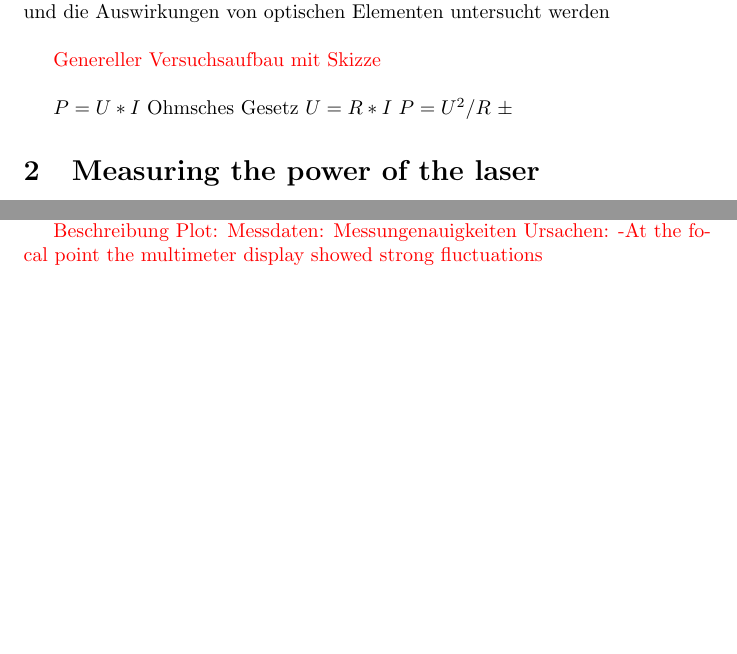
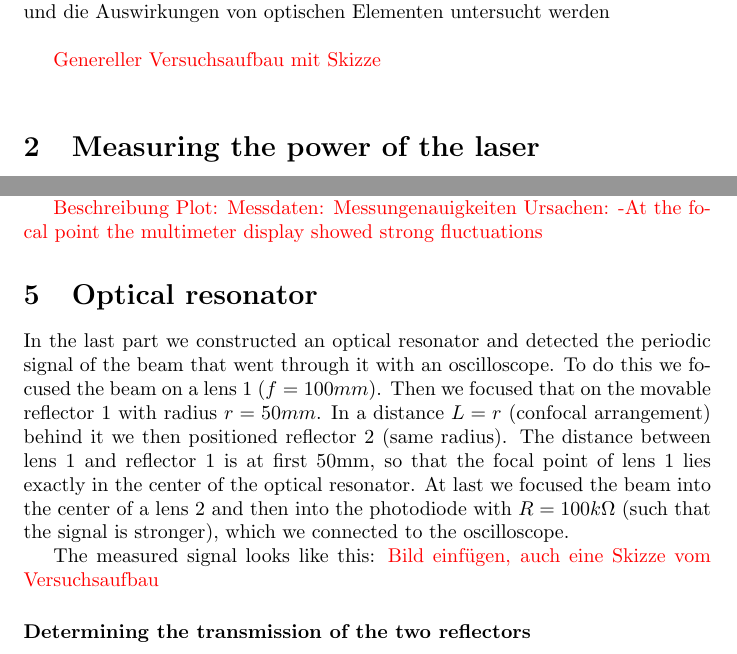
Before and after one commit to corinnawegner/Gausssche-Strahlenoptik, a LaTeX document (Gaussoptik.tex): two parts of pages 2 and 3 of 3 before the commit and two parts of pages 3 and 4 of 4 after it, joined at a grey line, cut so that both start at the same text, the shorter picture padded with empty space. Compiled offline with pdfLaTeX.

Commit message:
Description of optical resonator experiment

```diff
--- a/Gaussoptik.tex
+++ b/Gaussoptik.tex
@@ -20,21 +22,15 @@
 \section{Einleitung} %dies ist eine Überschrift
 \subsection{Dies ist eine Überschrift zweiten Ranges}
 %Wenn ich \subsection* schreibe (mit *), kommt diese Überschrift nicht in die Gliederung
+
 in diesem Versuch soll das Intensitätsprofil von Gaußschen Strahlen vermessen und die Auswirkungen von optischen Elementen untersucht werden\\
 %Das muss noch auf Englisch übersetzt werden
-
 %\\ macht einen Zeilenumbruch
+%Formeln mit $Formeln$ einfügen
+%Wichtigere Formeln mit \[ Formel \]
 
 \textcolor{red}{Genereller Versuchsaufbau mit Skizze}\\
 %Dinge die nicht Text sind sondern Dinge die noch rein müssen bzw. TO-DOs hab ich für uns zum Überblick rot gemacht
-
-
-%Formeln
-$ P = U*I $
-Ohmsches Gesetz
-$ U= R* I$
-$P = U^2/R$
-$ \pm $
 
 \section{Measuring the power of the laser}
 
@@ -71,4 +76,15 @@ Messdaten:
 Messungenauigkeiten Ursachen:
 -At the focal point the multimeter display showed strong fluctuations}
 
+\section{Optical resonator}
+
+In the last part we constructed an optical resonator and detected the periodic signal of the beam that went through it with an oscilloscope. To do this we focused the beam on a lens 1 ($f=100mm$). Then we focused that on the movable reflector 1 with radius $r = 50mm$. In a distance $L=r$ (confocal arrangement) behind it we then positioned reflector 2 (same radius). The distance between lens 1 and reflector 1 is at first 50mm, so that the focal point of lens 1 lies exactly in the center of the optical resonator. At last we focused the beam into the center of a lens 2 and then into the photodiode with $R=100k\Omega$ (such that the signal is stronger), which we connected to the oscilloscope.
+
+The measured signal looks like this:
+\textcolor{red}{Bild einfügen, auch eine Skizze vom Versuchsaufbau}
+
+\paragraph{Determining the transmission of the two reflectors}
+
+
+
 \end{document}
```
Also changed, not shown: Gaussoptik.pdf, Gaussoptik.tex (15 more changed lines), 4 other files.
